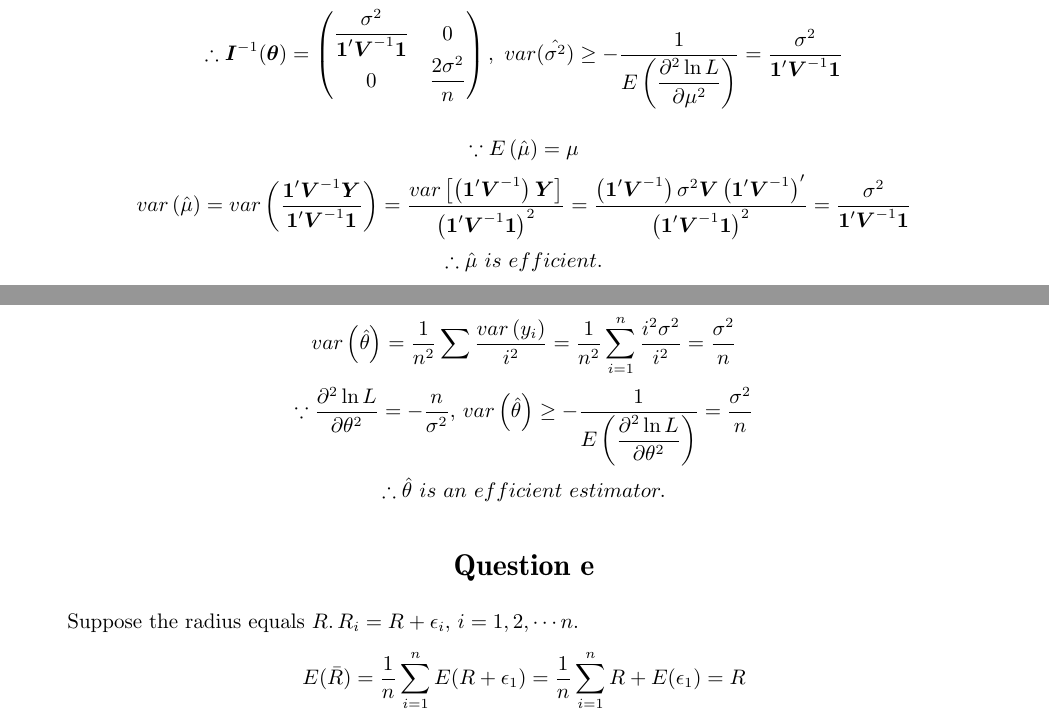
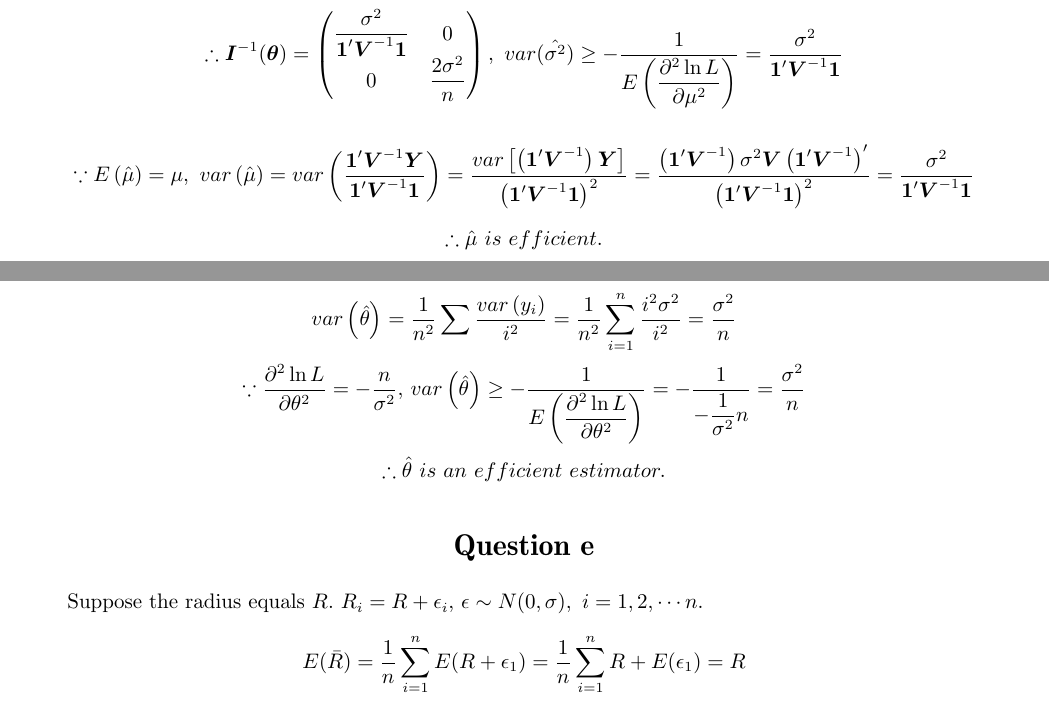
Before and after one commit to GiantSeaweed/STATS100B, a LaTeX problem sheet (hw7/hw7.tex): two parts of pages 2 and 3 of 4, joined at a grey line, cut so that both start at the same text. Compiled offline with XeLaTeX; a missing font is replaced by an installed copy or a similar font.

Commit message:
Finished hw7!!

```diff
--- a/hw7/hw7.tex
+++ b/hw7/hw7.tex
@@ -92,8 +92,8 @@
 var(\hat{\sigma^2})\ge -\dfrac{1}{E\left(\dfrac {\partial ^{2}\ln L}{\partial \mu^2 }\right)} = \dfrac {\sigma ^{2}}{\boldsymbol{1}'\boldsymbol{V}^{-1}\boldsymbol{1}}
 \]
 
-\[\because E\left( \hat {\mu }\right) =\mu \]
-\[var\left( \hat {\mu }\right)
+\[\because E\left( \hat {\mu }\right) =\mu,\,\,
+var\left( \hat {\mu }\right)
 =var\left( \dfrac {\boldsymbol{1}'\boldsymbol{V}^{-1}\boldsymbol{Y}}{\boldsymbol{1}'\boldsymbol{V}^{-1}\boldsymbol{1}}\right)
 =\dfrac {var\left[ \left( \boldsymbol{1}'\boldsymbol{V}^{-1}\right) \boldsymbol{Y}\right] }{\left( \boldsymbol{1}'\boldsymbol{V}^{-1}\boldsymbol{1}\right) ^{2}}
 =\dfrac {\left( \boldsymbol{1}'\boldsymbol{V}^{-1}\right) \sigma ^{2}\boldsymbol{V}\left( \boldsymbol{1}'\boldsymbol{V}^{-1}\right)'}{\left( \boldsymbol{1}'\boldsymbol{V}^{-1}\boldsymbol{1}\right) ^{2}}
@@ -110,12 +110,12 @@ var(\hat{\sigma^2})\ge -\dfrac{1}{E\left(\dfrac {\partial ^{2}\ln L}{\partial \m
 \[\therefore \hat {\theta }=\dfrac {1}{n}\sum ^{n}_{i=1}\dfrac {y_{i}}{i}\]
 % \[ E\left( \hat {\theta }\right) =\dfrac {1}{n}\sum ^{n}_{i=1}\dfrac {E\left( y_{i}\right) }{i}=\dfrac {1}{n}.\sum ^{n}_{i=1}\dfrac {i\theta }{i}=\theta \]
 \[ var\left( \hat {\theta }\right) =\dfrac {1}{n^{2}}\sum \dfrac {var\left( y_{i}\right) }{i^{2}}=\dfrac {1}{n^{2}}\sum ^{n}_{i=1}\dfrac {i^{2}\sigma ^{2}}{i^{2}}=\dfrac{\sigma ^{2}}{n} \]
-\[ \because \dfrac {\partial ^{2}\ln L}{\partial \theta ^{2}}=-\dfrac {n}{\sigma ^{2}},\, var\left( \hat {\theta }\right) \geq -\dfrac {1}{E\left( \dfrac {\partial ^{2}\ln L}{\partial \theta ^{2}}\right) }=\dfrac {\sigma ^{2}}{n}\]
+\[ \because \dfrac {\partial ^{2}\ln L}{\partial \theta ^{2}}=-\dfrac {n}{\sigma ^{2}},\, var\left( \hat {\theta }\right) \geq -\dfrac {1}{E\left( \dfrac {\partial ^{2}\ln L}{\partial \theta ^{2}}\right) }=-\dfrac{1}{-\dfrac{1}{\sigma^2}n}=\dfrac {\sigma ^{2}}{n}\]
 \[ \therefore \hat{\theta}\,\, is\,\, an\,\, efficient\,\, estimator.\]
 
 
 \section*{Question e}
-Suppose the radius equals $R$.\,$R_i = R+\epsilon_i,\,i=1,2,\cdots n.$
+Suppose the radius equals $R$.\,\,$R_i = R+\epsilon_i,\,\epsilon\sim N(0,\sigma),\,\, i=1,2,\cdots n.$
 \[ E(\bar{R}) =\dfrac{1}{n}\sum_{i=1}^n E(R+\epsilon_1) = \dfrac{1}{n}\sum_{i=1}^n R+E(\epsilon_1) = R\]
 \[ E(\bar{R}^2) = var(\bar{R})+(E\bar{R})^2 = \dfrac{1}{n^2}\sum_{i=1}^n var(R+\epsilon_1) + R^2 =\dfrac{\sigma^2}{n}+R^2\]
 \[ \therefore Define\,\,\hat{R^2} = \bar{R}^2-\dfrac{S^2}{n},\,E(\hat{R^2})=R^2 \]
```
Also changed, not shown: hw7/hw7.pdf, hw7/hw7.tex (2 more changed lines), 2 other files.
